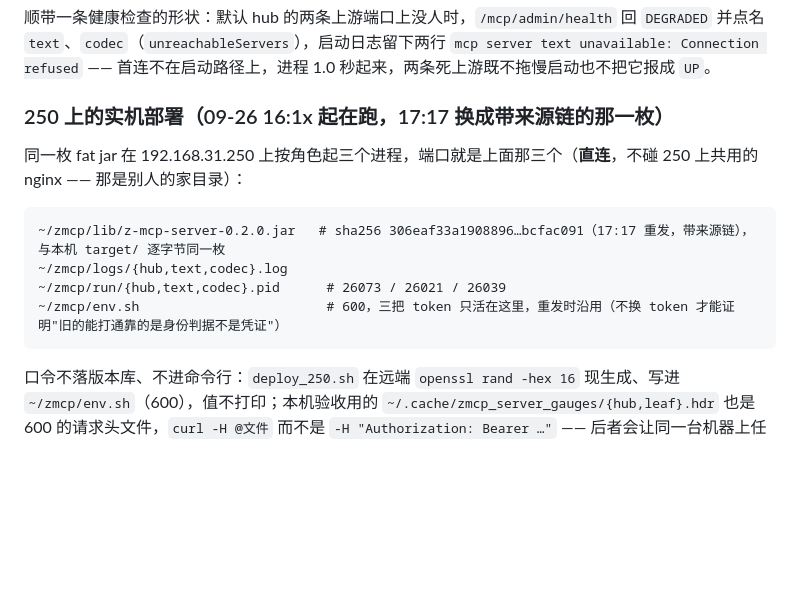
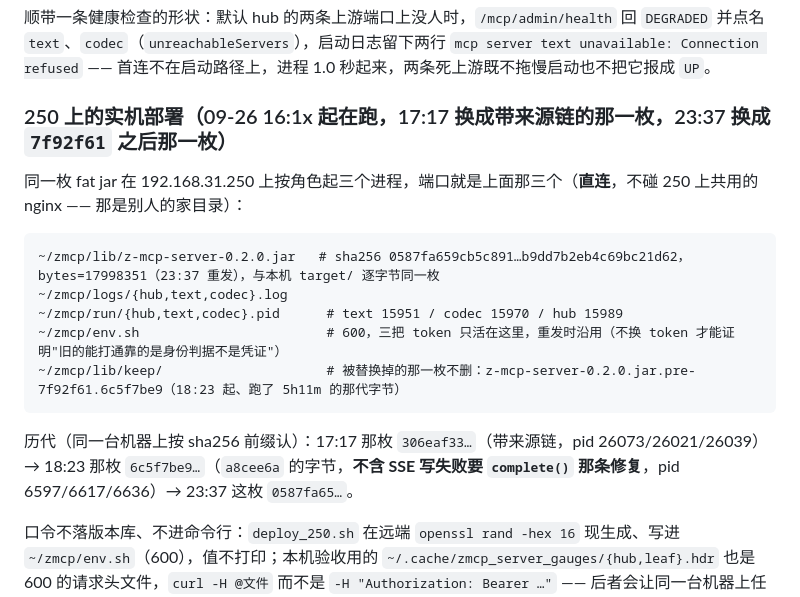
Before and after one commit to z-opc-foundation/z-mcp, a Markdown page: README.md, the part around one of its changes. Drawn GitHub-style; blank space fills up the shorter version.

Commit message:
README 250 部署: 23:37 重发到 7f92f61 之后的字节（PASS=40／SDK 33／静默 0 帧），并记下'哪一代字节在 jar 里'只能读 jar 内字节这条尺

````diff
--- a/README.md
+++ b/README.md
@@ -271,16 +271,19 @@ Z_MCP_ROLE=text Z_MCP_PORT=18096 Z_MCP_BEARER_TOKENS="a-token,b-token" \
 
 顺带一条健康检查的形状：默认 hub 的两条上游端口上没人时，`/mcp/admin/health` 回 `DEGRADED` 并点名 `text`、`codec`（`unreachableServers`），启动日志留下两行 `mcp server text unavailable: Connection refused` —— 首连不在启动路径上，进程 1.0 秒起来，两条死上游既不拖慢启动也不把它报成 `UP`。
 
-### 250 上的实机部署（09-26 16:1x 起在跑，17:17 换成带来源链的那一枚）
+### 250 上的实机部署（09-26 16:1x 起在跑，17:17 换成带来源链的那一枚，23:37 换成 `7f92f61` 之后那一枚）
 
 同一枚 fat jar 在 192.168.31.250 上按角色起三个进程，端口就是上面那三个（**直连**，不碰 250 上共用的 nginx —— 那是别人的家目录）：
 
 ```
-~/zmcp/lib/z-mcp-server-0.2.0.jar   # sha256 306eaf33a1908896…bcfac091（17:17 重发，带来源链），与本机 target/ 逐字节同一枚
+~/zmcp/lib/z-mcp-server-0.2.0.jar   # sha256 0587fa659cb5c891…b9dd7b2eb4c69bc21d62，bytes=17998351（23:37 重发），与本机 target/ 逐字节同一枚
 ~/zmcp/logs/{hub,text,codec}.log
-~/zmcp/run/{hub,text,codec}.pid      # 26073 / 26021 / 26039
+~/zmcp/run/{hub,text,codec}.pid      # text 15951 / codec 15970 / hub 15989
 ~/zmcp/env.sh                        # 600，三把 token 只活在这里，重发时沿用（不换 token 才能证明"旧的能打通靠的是身份判据不是凭证"）
+~/zmcp/lib/keep/                     # 被替换掉的那一枚不删：z-mcp-server-0.2.0.jar.pre-7f92f61.6c5f7be9（18:23 起、跑了 5h11m 的那代字节）
 ```
+
+历代（同一台机器上按 sha256 前缀认）：17:17 那枚 `306eaf33…`（带来源链，pid 26073/26021/26039）→ 18:23 那枚 `6c5f7be9…`（`a8cee6a` 的字节，**不含 SSE 写失败要 `complete()` 那条修复**，pid 6597/6617/6636）→ 23:37 这枚 `0587fa65…`。
 
 口令不落版本库、不进命令行：`deploy_250.sh` 在远端 `openssl rand -hex 16` 现生成、写进 `~/zmcp/env.sh`（600），值不打印；本机验收用的 `~/.cache/zmcp_server_gauges/{hub,leaf}.hdr` 也是 600 的请求头文件，`curl -H @文件` 而不是 `-H "Authorization: Bearer …"` —— 后者会让同一台机器上任何一步 `ps` 读到它。**文档里记的是"口令在哪个文件"，不是口令本身。**
 
````
Also changed, not shown: other parts of README.md (+20 -0 lines).
